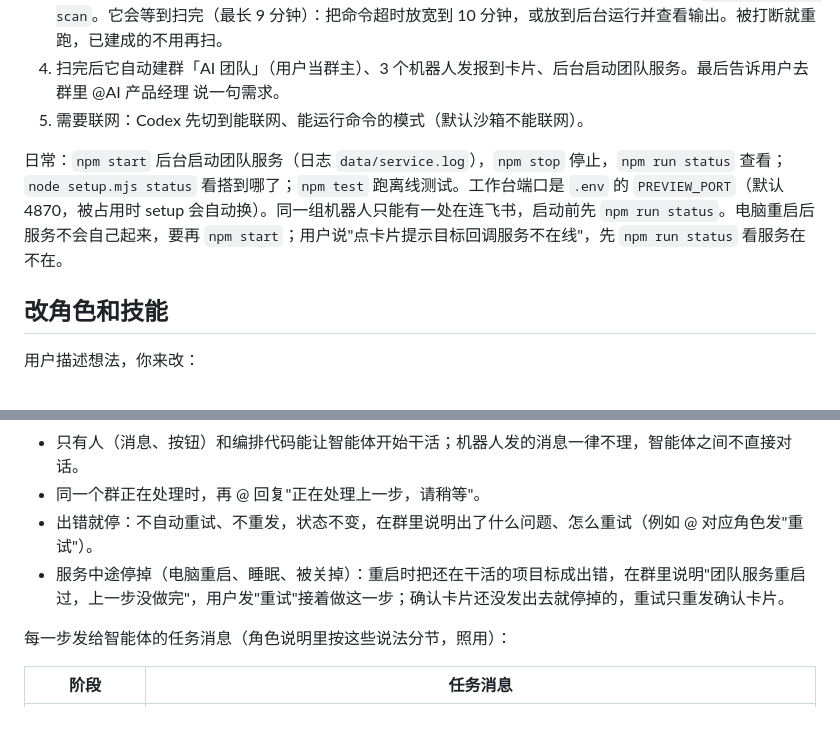
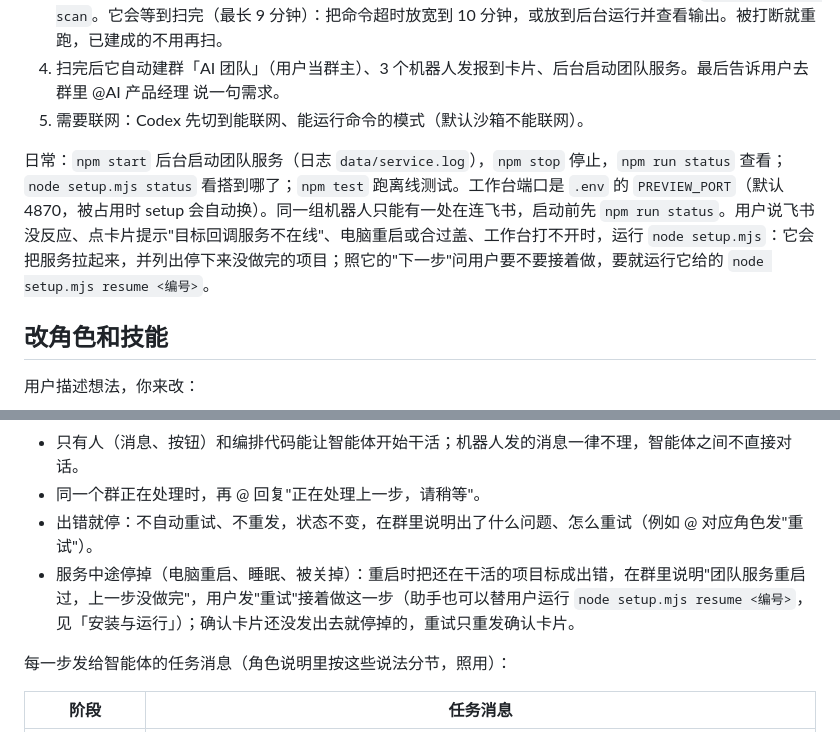
Before and after one commit to pengcong2020520/feishu-ai-team-starter, a Markdown page: AGENTS.md, 2 parts joined by grey strips. Drawn GitHub-style.

```diff
--- a/AGENTS.md
+++ b/AGENTS.md
@@ -10,7 +10,7 @@
 4. 扫完后它自动建群「AI 团队」（用户当群主）、3 个机器人发报到卡片、后台启动团队服务。最后告诉用户去群里 @AI 产品经理 说一句需求。
 5. 需要联网：Codex 先切到能联网、能运行命令的模式（默认沙箱不能联网）。
 
-日常：`npm start` 后台启动团队服务（日志 `data/service.log`），`npm stop` 停止，`npm run status` 查看；`node setup.mjs status` 看搭到哪了；`npm test` 跑离线测试。工作台端口是 `.env` 的 `PREVIEW_PORT`（默认 4870，被占用时 setup 会自动换）。同一组机器人只能有一处在连飞书，启动前先 `npm run status`。电脑重启后服务不会自己起来，要再 `npm start`；用户说"点卡片提示目标回调服务不在线"，先 `npm run status` 看服务在不在。
+日常：`npm start` 后台启动团队服务（日志 `data/service.log`），`npm stop` 停止，`npm run status` 查看；`node setup.mjs status` 看搭到哪了；`npm test` 跑离线测试。工作台端口是 `.env` 的 `PREVIEW_PORT`（默认 4870，被占用时 setup 会自动换）。同一组机器人只能有一处在连飞书，启动前先 `npm run status`。用户说飞书没反应、点卡片提示"目标回调服务不在线"、电脑重启或合过盖、工作台打不开时，运行 `node setup.mjs`：它会把服务拉起来，并列出停下来没做完的项目；照它的"下一步"问用户要不要接着做，要就运行它给的 `node setup.mjs resume <编号>`。
 
 ## 改角色和技能
 
@@ -125,7 +125,7 @@ runAgent({ role, prompt, projectDir, resume, onProgress })
 - 只有人（消息、按钮）和编排代码能让智能体开始干活；机器人发的消息一律不理，智能体之间不直接对话。
 - 同一个群正在处理时，再 @ 回复"正在处理上一步，请稍等"。
 - 出错就停：不自动重试、不重发，状态不变，在群里说明出了什么问题、怎么重试（例如 @ 对应角色发"重试"）。
-- 服务中途停掉（电脑重启、睡眠、被关掉）：重启时把还在干活的项目标成出错，在群里说明"团队服务重启过，上一步没做完"，用户发"重试"接着做这一步；确认卡片还没发出去就停掉的，重试只重发确认卡片。
+- 服务中途停掉（电脑重启、睡眠、被关掉）：重启时把还在干活的项目标成出错，在群里说明"团队服务重启过，上一步没做完"，用户发"重试"接着做这一步（助手也可以替用户运行 `node setup.mjs resume <编号>`，见「安装与运行」）；确认卡片还没发出去就停掉的，重试只重发确认卡片。
 
 每一步发给智能体的任务消息（角色说明里按这些说法分节，照用）：
 
```
Also changed, not shown: README.md (+1 -1 lines), docs/施工图.md (+1 -1 lines), docs/施工图.png, 6 other files.
